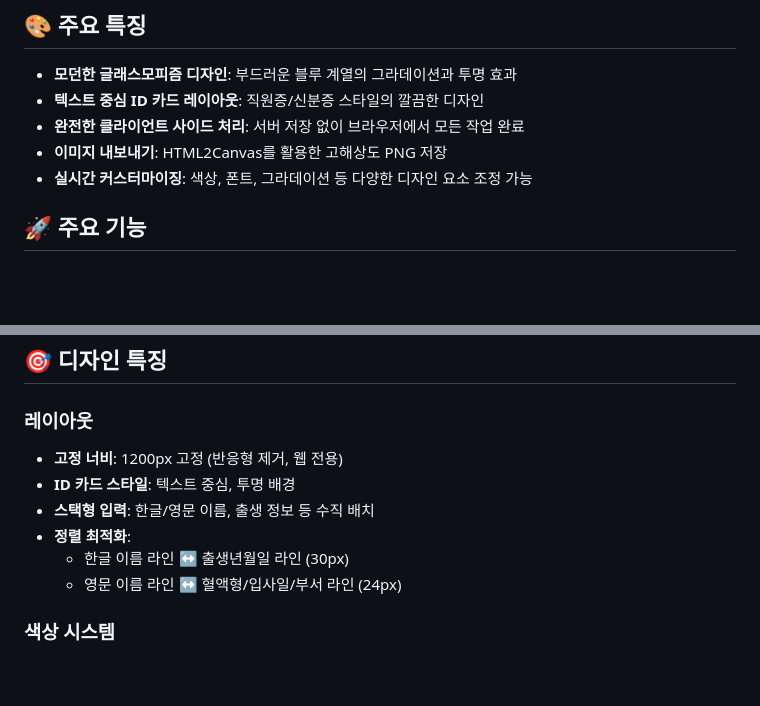
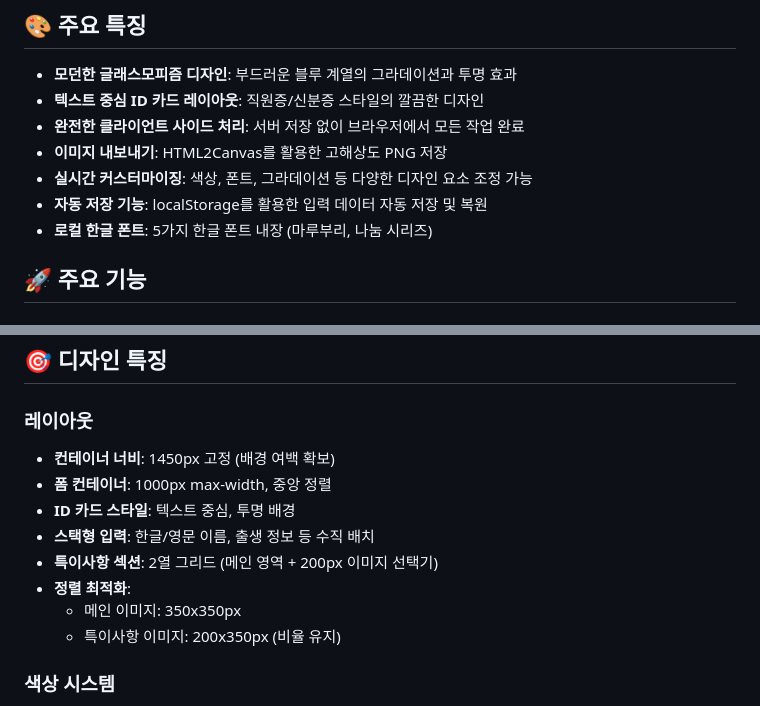
Before and after one commit to tdays31/CSG, a Markdown page: README.md, 2 parts joined by grey strips. Drawn GitHub-style; blank space fills up the shorter version.

```diff
--- a/README.md
+++ b/README.md
@@ -9,6 +9,8 @@ ID 카드 스타일의 폼을 디자인하고 이미지로 저장할 수 있는
 - **완전한 클라이언트 사이드 처리**: 서버 저장 없이 브라우저에서 모든 작업 완료
 - **이미지 내보내기**: HTML2Canvas를 활용한 고해상도 PNG 저장
 - **실시간 커스터마이징**: 색상, 폰트, 그라데이션 등 다양한 디자인 요소 조정 가능
+- **자동 저장 기능**: localStorage를 활용한 입력 데이터 자동 저장 및 복원
+- **로컬 한글 폰트**: 5가지 한글 폰트 내장 (마루부리, 나눔 시리즈)
 
 ## 🚀 주요 기능
 
@@ -90,12 +122,14 @@ ID 카드 스타일의 폼을 디자인하고 이미지로 저장할 수 있는
 ## 🎯 디자인 특징
 
 ### 레이아웃
-- **고정 너비**: 1200px 고정 (반응형 제거, 웹 전용)
+- **컨테이너 너비**: 1450px 고정 (배경 여백 확보)
+- **폼 컨테이너**: 1000px max-width, 중앙 정렬
 - **ID 카드 스타일**: 텍스트 중심, 투명 배경
 - **스택형 입력**: 한글/영문 이름, 출생 정보 등 수직 배치
+- **특이사항 섹션**: 2열 그리드 (메인 영역 + 200px 이미지 선택기)
 - **정렬 최적화**:
-  - 한글 이름 라인 ↔ 출생년월일 라인 (30px)
-  - 영문 이름 라인 ↔ 혈액형/입사일/부서 라인 (24px)
+  - 메인 이미지: 350x350px
+  - 특이사항 이미지: 200x350px (비율 유지)
 
 ### 색상 시스템
 - **기본 Primary**: #667eea (소프트 블루)
```
Also changed, not shown: other parts of README.md (+79 -13 lines).
